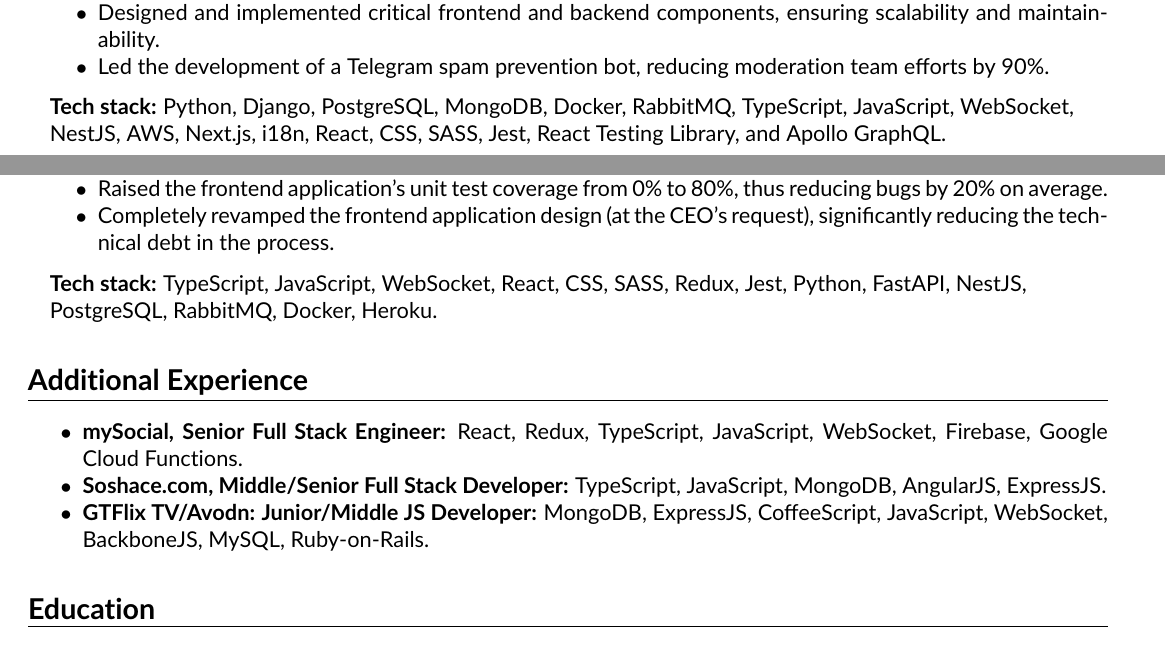
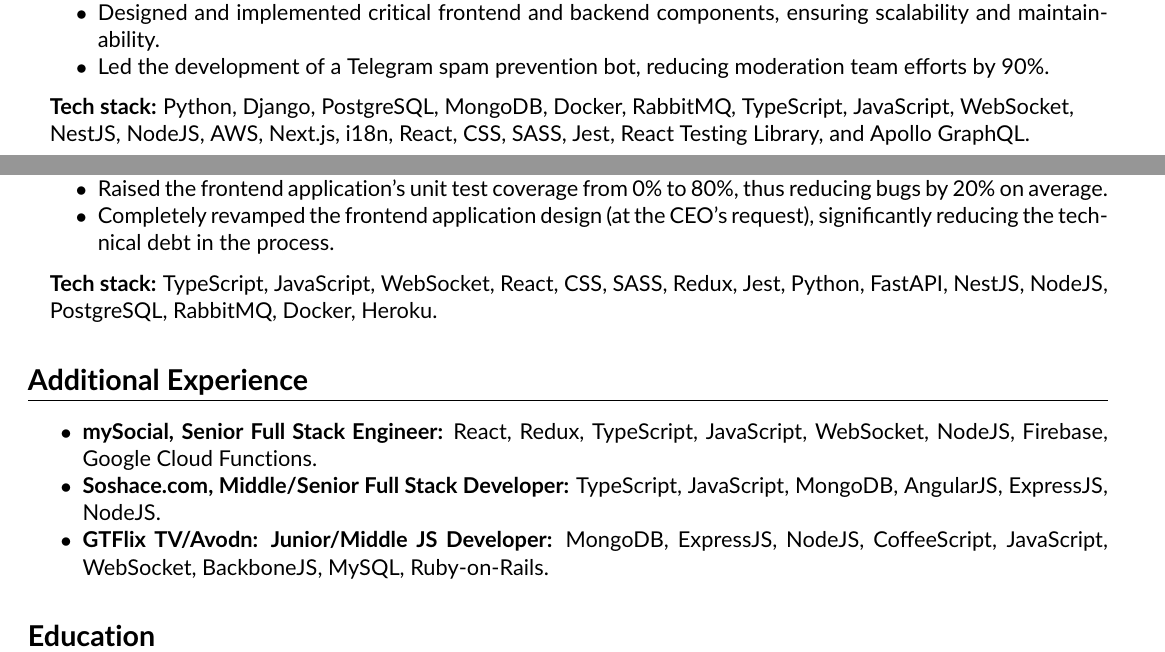
Before and after one commit to furagi/cv, a LaTeX CV (cv.tex): two parts of pages 1 and 2 of 2, joined at a grey line, cut so that both start at the same text. Compiled offline with pdfLaTeX.

Commit message:
added NodeJS mentions

```diff
--- a/cv.tex
+++ b/cv.tex
@@ -109,7 +109,7 @@
 		\end{itemize*}
 		\vspace{-1em}
 		\begin{flushleft}
-			{\textbf{Tech stack:}} Python, Django, PostgreSQL, MongoDB, Docker, RabbitMQ, TypeScript, JavaScript, WebSocket, NestJS, AWS, Next.js, i18n, React, CSS, SASS, Jest, React Testing Library, and Apollo GraphQL.
+			{\textbf{Tech stack:}} Python, Django, PostgreSQL, MongoDB, Docker, RabbitMQ, TypeScript, JavaScript, WebSocket, NestJS, NodeJS, AWS, Next.js, i18n, React, CSS, SASS, Jest, React Testing Library, and Apollo GraphQL.
 		\end{flushleft}
 	\item
 		\headerrow
@@ -144,7 +144,7 @@
 		\end{itemize*}
 		\vspace{-1em}
 		\begin{flushleft}
-			{\textbf{Tech stack:}} TypeScript, JavaScript, WebSocket, React, CSS, SASS, Redux, Jest, Python, FastAPI, NestJS, PostgreSQL, RabbitMQ, Docker, Heroku.
+			{\textbf{Tech stack:}} TypeScript, JavaScript, WebSocket, React, CSS, SASS, Redux, Jest, Python, FastAPI, NestJS, NodeJS, PostgreSQL, RabbitMQ, Docker, Heroku.
 		\end{flushleft}
 \end{itemize}
 
@@ -158,9 +158,9 @@
 \hrule
 \vspace{1em}
 \begin{itemize*}
-	\item \textbf{mySocial, Senior Full Stack Engineer:} React, Redux, TypeScript, JavaScript, WebSocket, Firebase, Google Cloud Functions.
-	\item \textbf{Soshace.com, Middle/Senior Full Stack Developer:} TypeScript, JavaScript, MongoDB, AngularJS, ExpressJS.
-	\item \textbf{GTFlix TV/Avodn: Junior/Middle JS Developer:} MongoDB, ExpressJS, CoffeeScript, JavaScript, WebSocket, BackboneJS, MySQL, Ruby-on-Rails.
+	\item \textbf{mySocial, Senior Full Stack Engineer:} React, Redux, TypeScript, JavaScript, WebSocket, NodeJS, Firebase, Google Cloud Functions.
+	\item \textbf{Soshace.com, Middle/Senior Full Stack Developer:} TypeScript, JavaScript, MongoDB, AngularJS, ExpressJS, NodeJS.
+	\item \textbf{GTFlix TV/Avodn: Junior/Middle JS Developer:} MongoDB, ExpressJS, NodeJS, CoffeeScript, JavaScript, WebSocket, BackboneJS, MySQL, Ruby-on-Rails.
 \end{itemize*}
 
 %====================================== Education ======================================
```
